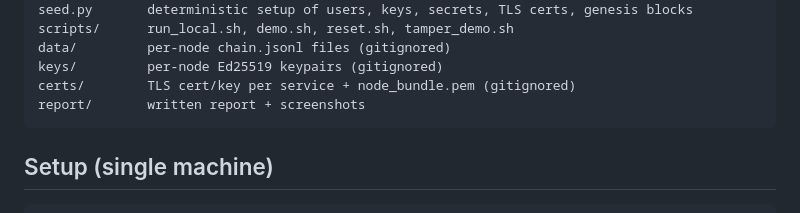
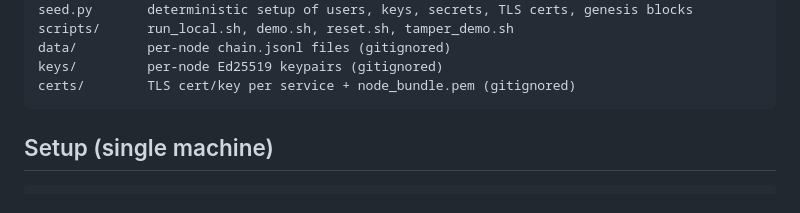
Before and after one commit to sushildalavi/MedLedger, a Markdown page: README.md, the part around the change. GitHub-like rendering.

Commit message:
remove gitignored report/ from readme layout

````diff
--- a/README.md
+++ b/README.md
@@ -20,7 +20,6 @@ scripts/      run_local.sh, demo.sh, reset.sh, tamper_demo.sh
 data/         per-node chain.jsonl files (gitignored)
 keys/         per-node Ed25519 keypairs (gitignored)
 certs/        TLS cert/key per service + node_bundle.pem (gitignored)
-report/       written report + screenshots
 ```
 
 ## Setup (single machine)
````
